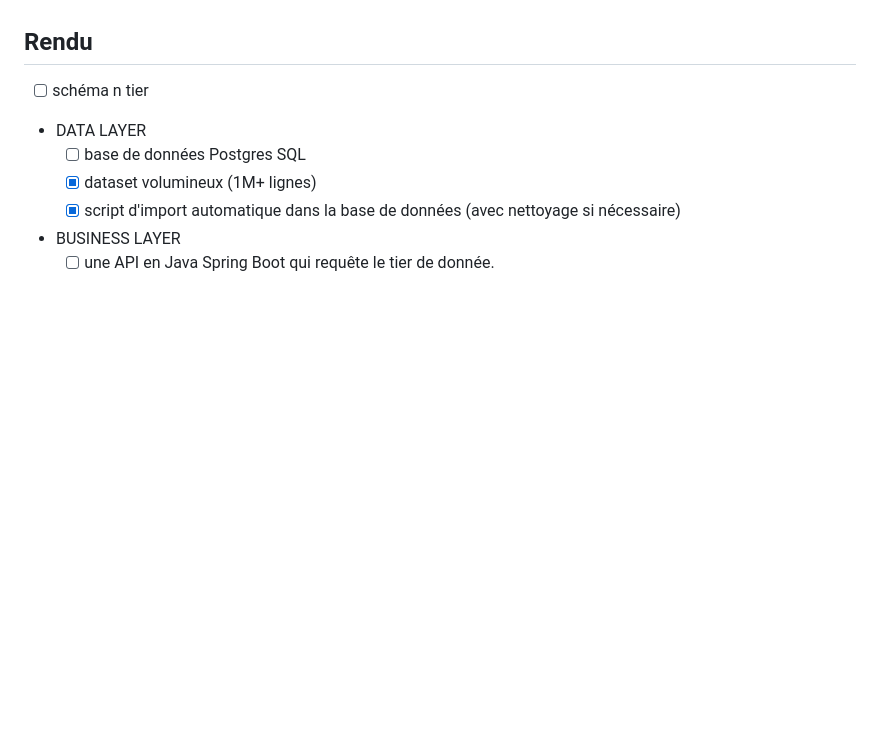
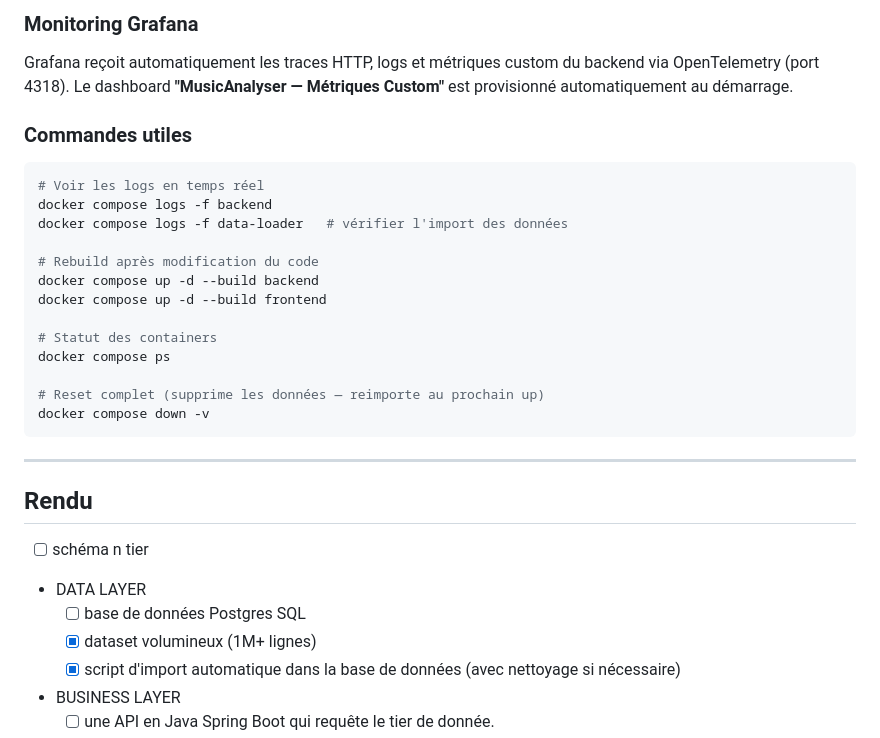
Before and after one commit to AuriLeBG/MusicAnalyser, a Markdown page: README.md, the part around one of its changes. Drawn GitHub-style; blank space fills up the shorter version.

````diff
--- a/README.md
+++ b/README.md
@@ -32,3 +94,28 @@ On réalisera un endpoint qui fail afin de voir les retries dans les traces.
+### Monitoring Grafana
+
+Grafana reçoit automatiquement les traces HTTP, logs et métriques custom du backend via OpenTelemetry (port 4318).
+Le dashboard **"MusicAnalyser — Métriques Custom"** est provisionné automatiquement au démarrage.
+
+### Commandes utiles
+
+```bash
+# Voir les logs en temps réel
+docker compose logs -f backend
+docker compose logs -f data-loader   # vérifier l'import des données
+
+# Rebuild après modification du code
+docker compose up -d --build backend
+docker compose up -d --build frontend
+
+# Statut des containers
+docker compose ps
+
+# Reset complet (supprime les données — reimporte au prochain up)
+docker compose down -v
+```
+
+---
+
 ## Rendu
 
 - [ ] schéma n tier
````
Also changed, not shown: other parts of README.md (+62 -0 lines).
